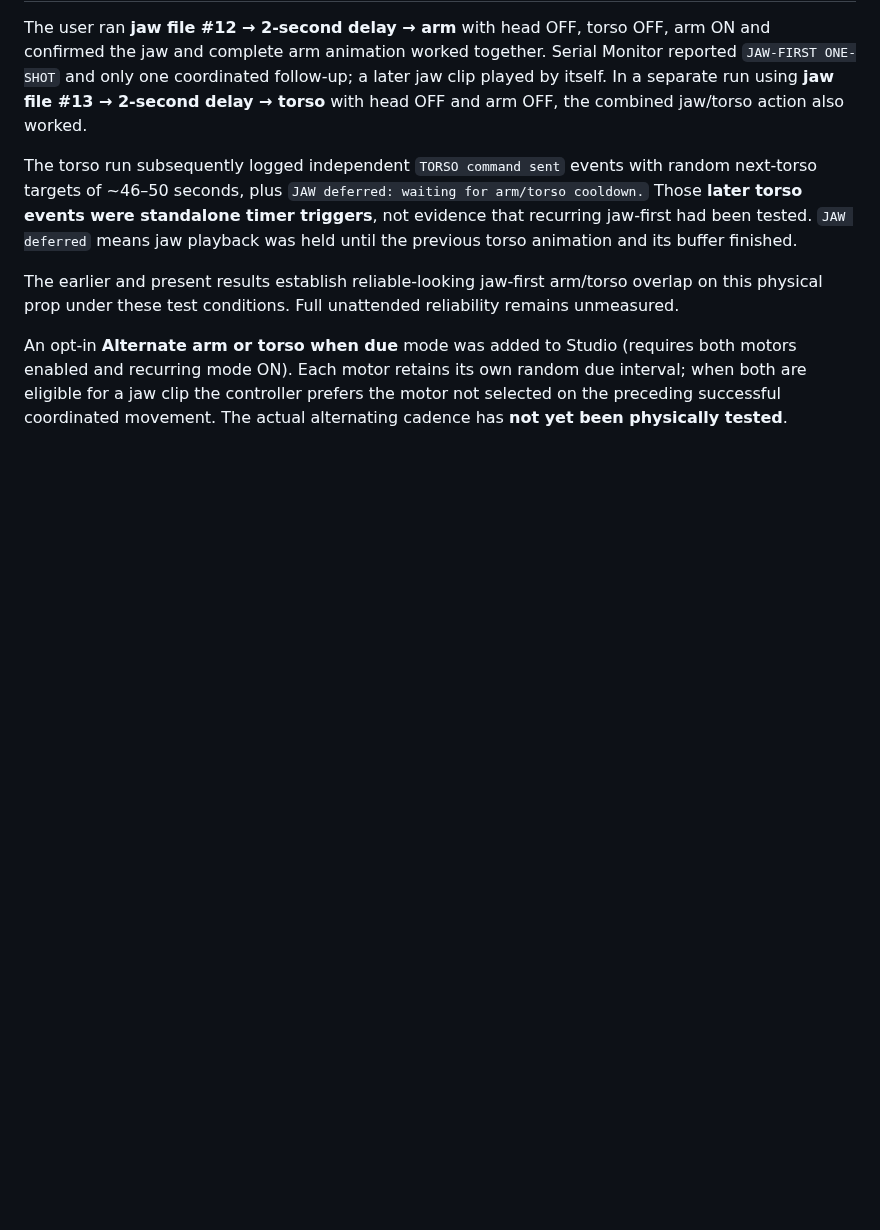
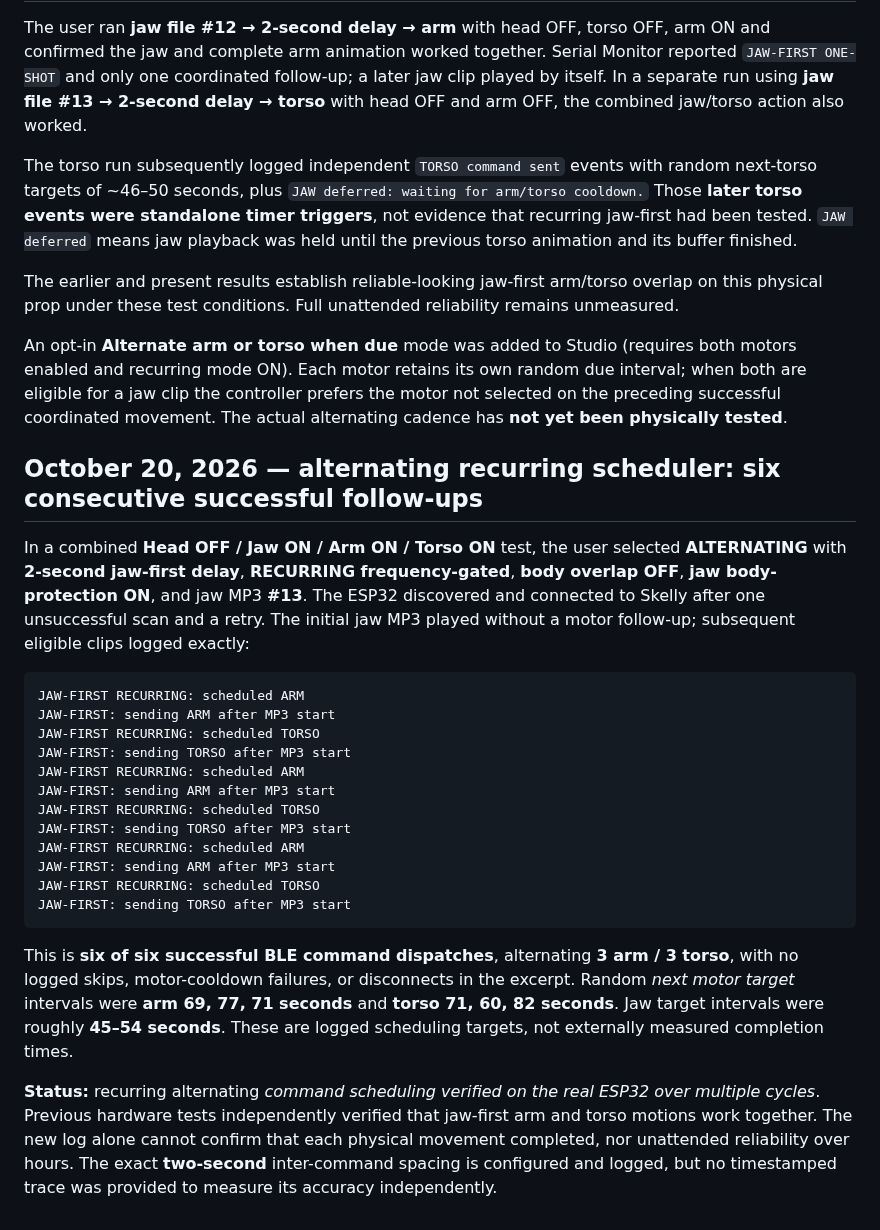
Before and after one commit to jacobmgoodnight/ultra-skelly-esp32-autonomous, a Markdown page: docs/experiments.md, the part around the change. Drawn GitHub-style; blank space fills up the shorter version.

Commit message:
Record six alternating jaw-first commands verified on actual ESP32

````diff
--- a/docs/experiments.md
+++ b/docs/experiments.md
@@ -90,3 +90,27 @@ The torso run subsequently logged independent `TORSO command sent` events with r
 The earlier and present results establish reliable-looking jaw-first arm/torso overlap on this physical prop under these test conditions. Full unattended reliability remains unmeasured.
 
 An opt-in **Alternate arm or torso when due** mode was added to Studio (requires both motors enabled and recurring mode ON). Each motor retains its own random due interval; when both are eligible for a jaw clip the controller prefers the motor not selected on the preceding successful coordinated movement. The actual alternating cadence has **not yet been physically tested**.
+
+
+## October 20, 2026 — alternating recurring scheduler: six consecutive successful follow-ups
+
+In a combined **Head OFF / Jaw ON / Arm ON / Torso ON** test, the user selected **ALTERNATING** with **2-second jaw-first delay**, **RECURRING frequency-gated**, **body overlap OFF**, **jaw body-protection ON**, and jaw MP3 **#13**. The ESP32 discovered and connected to Skelly after one unsuccessful scan and a retry. The initial jaw MP3 played without a motor follow-up; subsequent eligible clips logged exactly:
+
+```text
+JAW-FIRST RECURRING: scheduled ARM
+JAW-FIRST: sending ARM after MP3 start
+JAW-FIRST RECURRING: scheduled TORSO
+JAW-FIRST: sending TORSO after MP3 start
+JAW-FIRST RECURRING: scheduled ARM
+JAW-FIRST: sending ARM after MP3 start
+JAW-FIRST RECURRING: scheduled TORSO
+JAW-FIRST: sending TORSO after MP3 start
+JAW-FIRST RECURRING: scheduled ARM
+JAW-FIRST: sending ARM after MP3 start
+JAW-FIRST RECURRING: scheduled TORSO
+JAW-FIRST: sending TORSO after MP3 start
+```
+
+This is **six of six successful BLE command dispatches**, alternating **3 arm / 3 torso**, with no logged skips, motor-cooldown failures, or disconnects in the excerpt. Random *next motor target* intervals were **arm 69, 77, 71 seconds** and **torso 71, 60, 82 seconds**. Jaw target intervals were roughly **45–54 seconds**. These are logged scheduling targets, not externally measured completion times.
+
+**Status:** recurring alternating *command scheduling verified on the real ESP32 over multiple cycles*. Previous hardware tests independently verified that jaw-first arm and torso motions work together. The new log alone cannot confirm that each physical movement completed, nor unattended reliability over hours. The exact **two-second** inter-command spacing is configured and logged, but no timestamped trace was provided to measure its accuracy independently.
````
